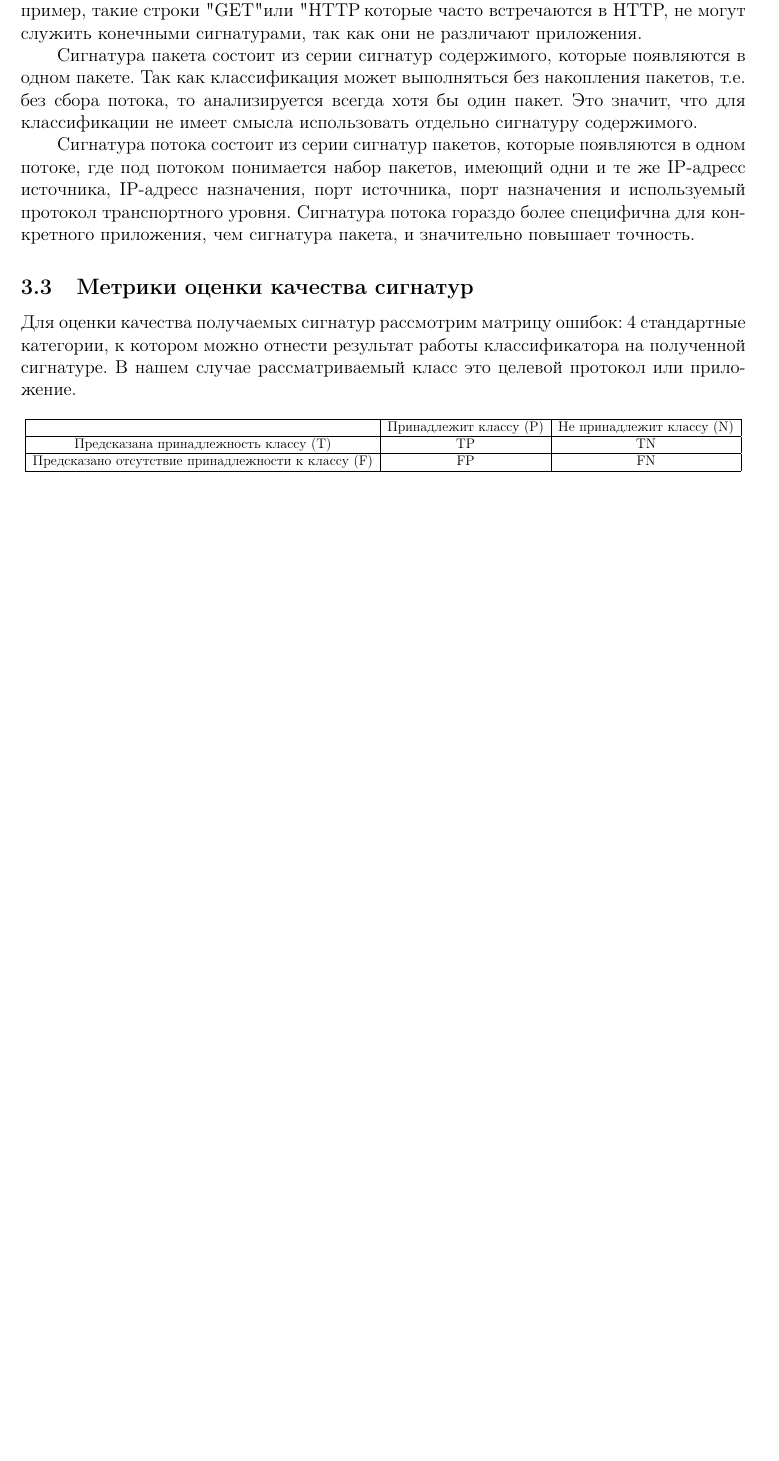
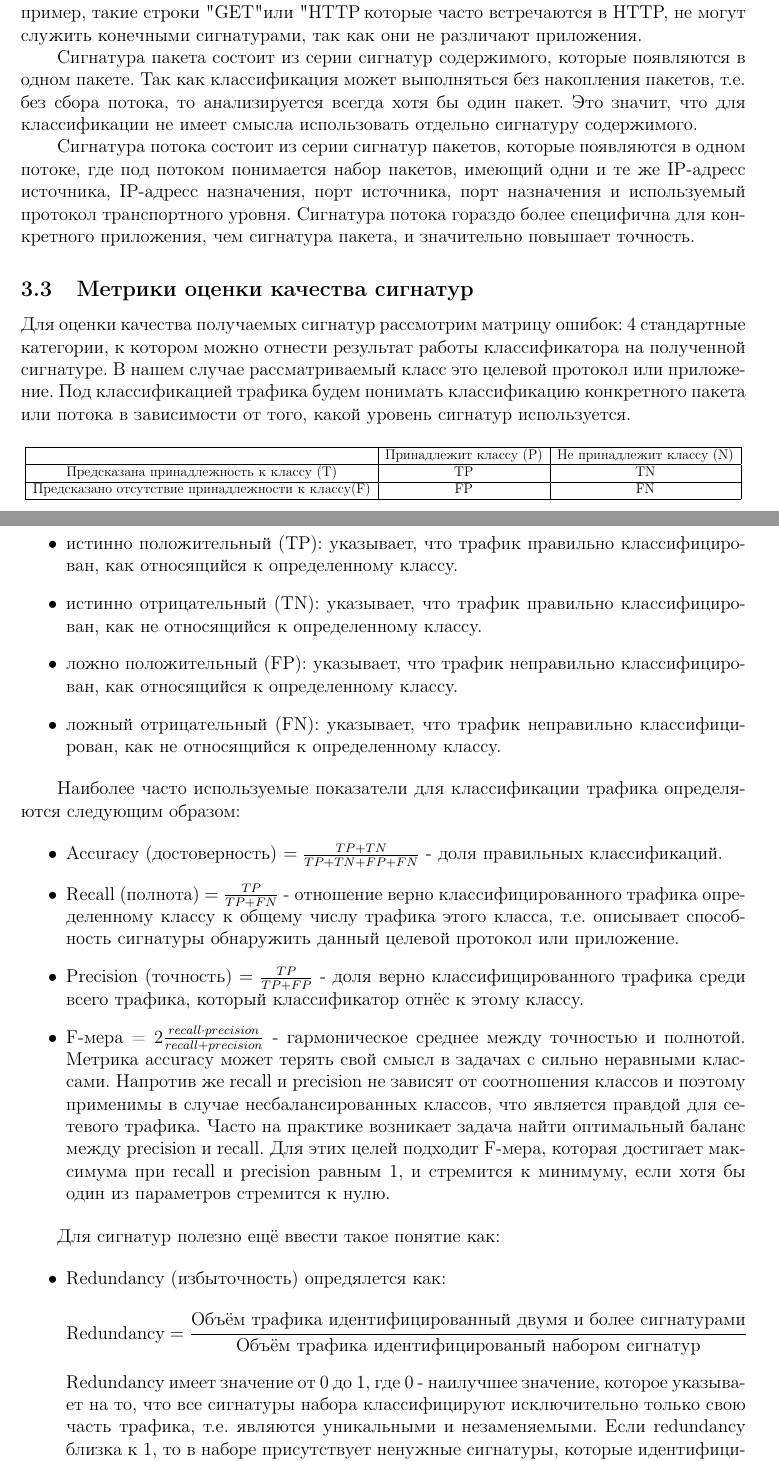
Before and after one commit to Panterrich/AutoSignatureGenerator, a LaTeX paper (main.tex, which reads parts/Chapter2.tex): part of page 7 of 12 before the commit and two parts of pages 7 and 8 of 12 after it, the two joined at a grey line, cut so that both start at the same text, the shorter picture padded with empty space. Compiled offline with pdfLaTeX.

Commit message:
feature: add metrics

```diff
--- a/parts/Chapter2.tex
+++ b/parts/Chapter2.tex
@@ -61,18 +61,51 @@ IP-адресс источника, IP-адресс назначения, пор
 
 Для оценки качества получаемых сигнатур рассмотрим матрицу ошибок: 4 стандартные категории, к котором можно отнести результат работы классификатора на полученной сигнатуре.
 В нашем случае рассматриваемый класс это целевой протокол или приложение.
+Под классификацией трафика будем понимать классификацию конкретного пакета или потока в зависимости от того, какой уровень сигнатур используется.
 
 \begin{table}[H]
 \centering
 \resizebox{\columnwidth}{!}{
-\begin{tabular}{|c|c|c|}
-\hline
-                                                   & Принадлежит классу (P) & Не принадлежит классу (N) \\ \hline
-Предсказана принадлежность классу (T)              & TP                     & TN                        \\ \hline
-Предсказано отсутствие принадлежности к классу (F) & FP                     & FN                        \\ \hline
-\end{tabular}
+    \begin{tabular}{|c|c|c|}
+    \hline
+                                                      & Принадлежит классу (P) & Не принадлежит классу (N) \\ \hline
+    Предсказана принадлежность к классу (T)           & TP                     & TN                        \\ \hline
+    Предсказано отсутствие принадлежности к классу(F) & FP                     & FN                        \\ \hline
+    \end{tabular}
 }
 \end{table}
+
+\begin{itemize}
+    \item истинно положительный (TP): указывает, что трафик правильно классифицирован, как относящийся к определенному классу.
+    \item истинно отрицательный (TN): указывает, что трафик правильно классифицирован, как не относящийся к определенному классу.
+    \item ложно положительный (FP): указывает, что трафик неправильно классифицирован, как относящийся к определенному классу.
+    \item ложный отрицательный (FN): указывает, что трафик неправильно классифицирован, как не относящийся к определенному классу.
+\end{itemize}
+
+Наиболее часто используемые показатели для классификации трафика определяются следующим образом:
+
+\begin{itemize}
+    \item Accuracy (достоверность) $ = \frac{TP + TN}{TP + TN + FP + FN}$ - доля правильных классификаций.
+    \item Recall (полнота) $ = \frac{TP}{TP + FN}$ - отношение верно классифицированного трафика определенному классу к общему числу трафика этого класса,
+    т.е. описывает способность сигнатуры обнаружить данный целевой протокол или приложение.
+    \item Precision (точность) $ = \frac{TP}{TP + FP}$ - доля верно классифицированного трафика среди всего трафика, который классификатор отнёс к этому классу.
+    \item F-мера = $ 2 \frac{recall \cdot precision}{recall + precision}$ - гармоническое среднее между точностью и полнотой.
+    Метрика accuracy может терять свой смысл в задачах с сильно неравными классами.
+    Напротив же recall и precision не зависят от соотношения классов и поэтому применимы в случае несбалансированных классов,
+    что является правдой для сетевого трафика. Часто на практике возникает задача найти оптимальный баланс между precision
+    и recall. Для этих целей подходит F-мера, которая достигает максимума при recall
+    и precision равным 1, и стремится к минимуму, если хотя бы один из параметров стремится к нулю.
+\end{itemize}
+
+Для сигнатур полезно ещё ввести такое понятие как:
+
+\begin{itemize}
+    \item Redundancy (избыточность) опредялется как:
+    $$ \text{Redundancy} = \cfrac{\text{Объём трафика идентифицированный двумя и более сигнатурами}}{\text{Объём трафика идентифицированый набором сигнатур}}$$
+    Redundancy имеет значение от 0 до 1, где 0 - наилучшее значение, которое указывает на то, что все сигнатуры набора классифицируют исключительно только свою часть трафика,
+    т.е. являются уникальными и незаменяемыми. Если redundancy близка к 1, то в наборе присутствует ненужные сигнатуры, которые идентифицируют перекрывающийся трафик.
+    По мере увеличения количества сигнатур увеличиваются и накладные расходы системы, поэтому данное значение должно оставаться низким.
+\end{itemize}
 
 \subsection{Обзор существующих методов автоматической генерации сигнатур}
 
```
Also changed, not shown: main.pdf.
